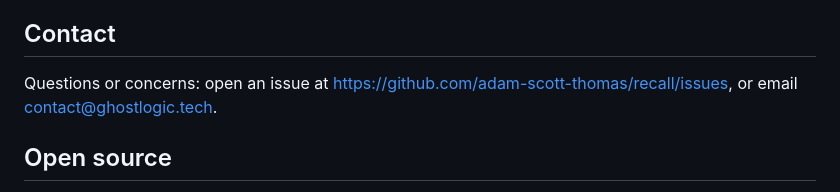
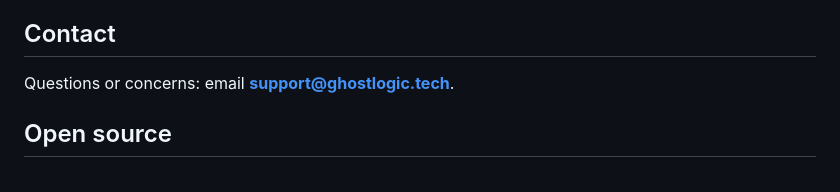
Before and after one commit to adam-scott-thomas/recall, a Markdown page: store/PRIVACY.md, the part around the change. Drawn GitHub-style.

```diff
--- a/store/PRIVACY.md
+++ b/store/PRIVACY.md
@@ -68,7 +68,7 @@ If a future version of Recall ever changes the data-handling model — for examp
 
 ## Contact
 
-Questions or concerns: open an issue at https://github.com/adam-scott-thomas/recall/issues, or email contact@ghostlogic.tech.
+Questions or concerns: email **support@ghostlogic.tech**.
 
 ## Open source
 
```
Also changed, not shown: store/LISTING.md (+1 -1 lines).
